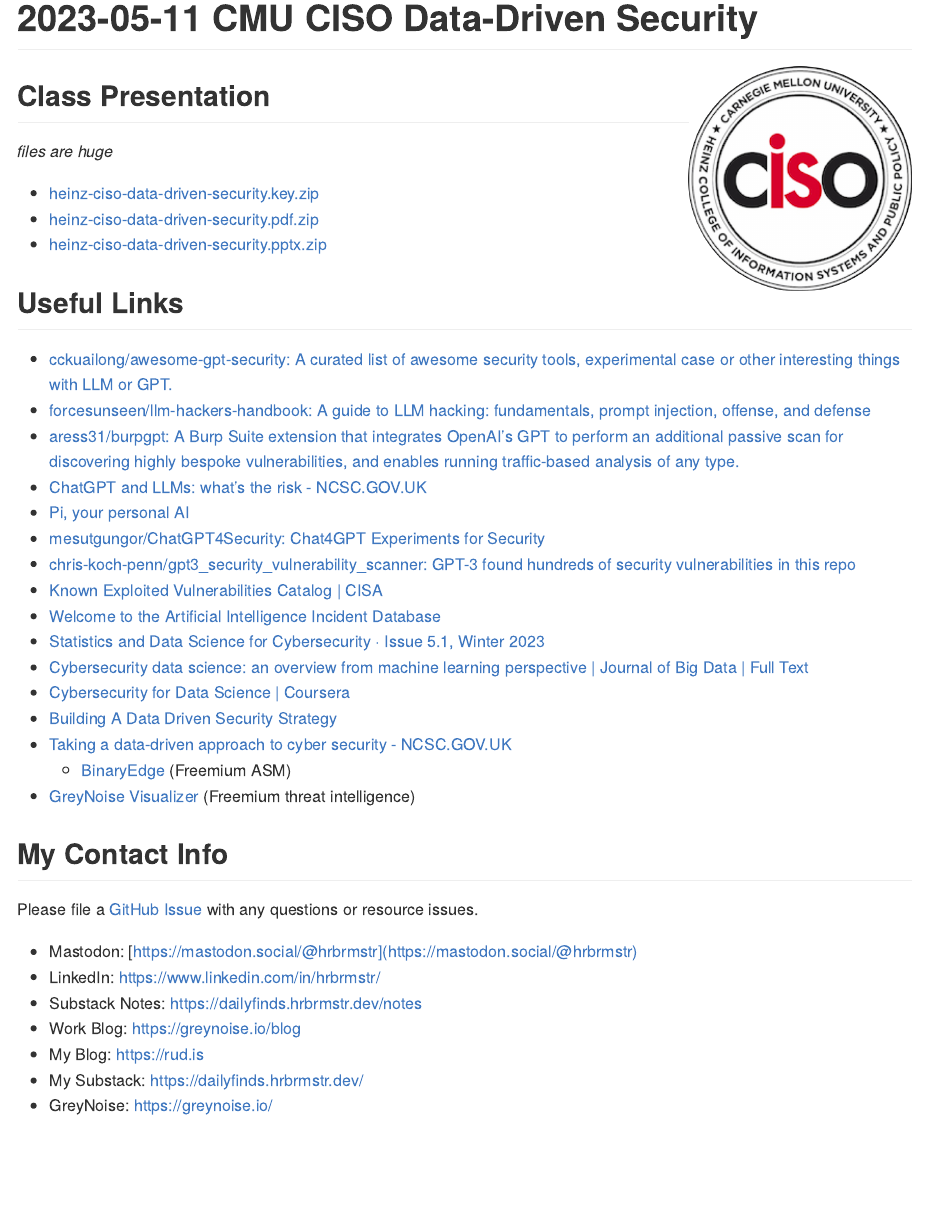
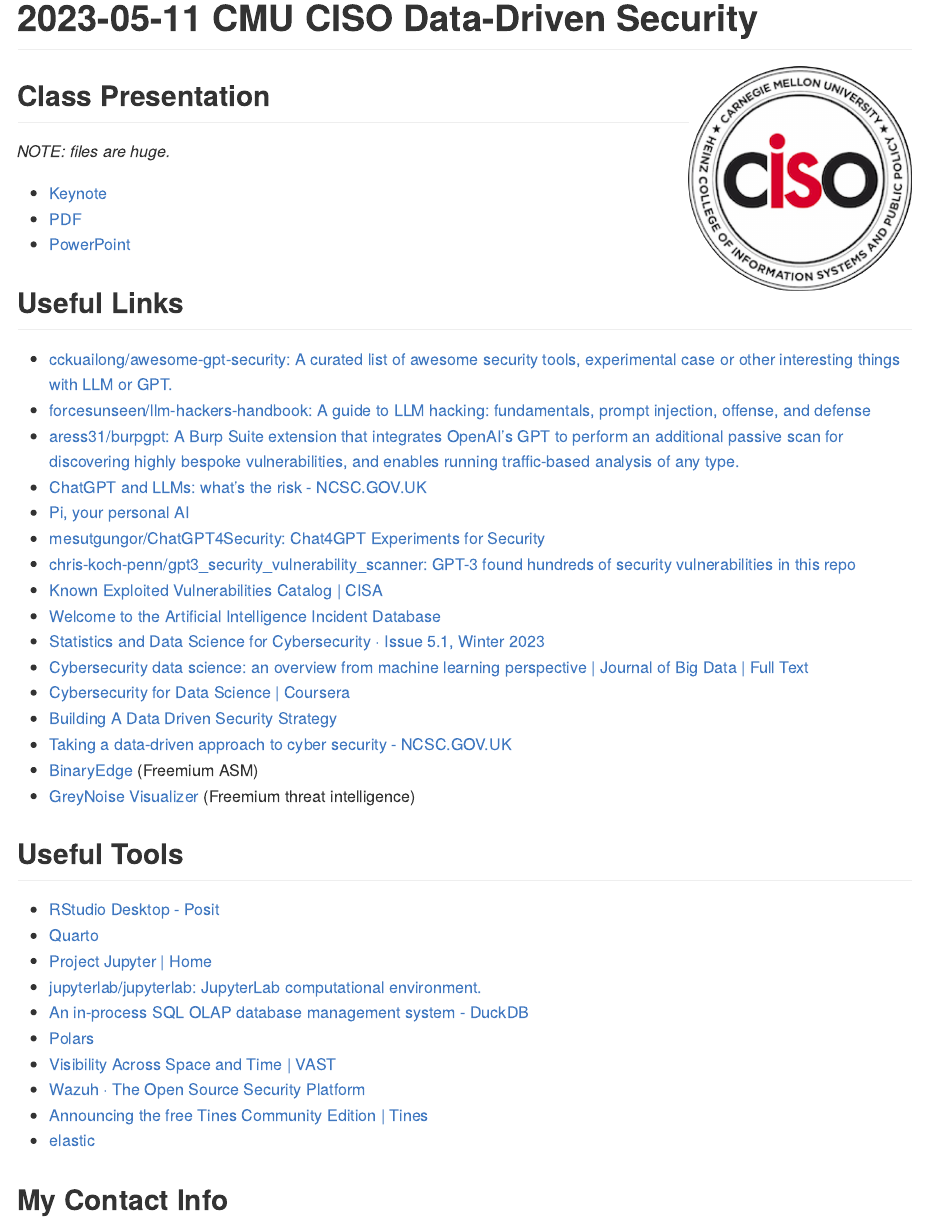
Before and after one commit to hrbrmstr/2023-05-11-cmu-ciso-dds, a Quarto document (README.qmd): the page in a window 1100 px wide, from its top. The pictures show the output file README.md that the author committed with the source, drawn offline in the style of GitHub.

Commit message:
chore: README

```diff
--- a/README.qmd
+++ b/README.qmd
@@ -6,11 +6,11 @@
 
 ## Class Presentation
 
-_files are huge_
+_NOTE: files are huge._
 
-- [heinz-ciso-data-driven-security.key.zip](heinz-ciso-data-driven-security.key.zip)
-- [heinz-ciso-data-driven-security.pdf.zip](heinz-ciso-data-driven-security.pdf.zip)
-- [heinz-ciso-data-driven-security.pptx.zip](heinz-ciso-data-driven-security.pptx.zip)
+- [Keynote](heinz-ciso-data-driven-security.key.zip)
+- [PDF](heinz-ciso-data-driven-security.pdf.zip)
+- [PowerPoint](heinz-ciso-data-driven-security.pptx.zip)
 
 
 ## Useful Links
@@ -29,8 +29,21 @@
 - [Cybersecurity for Data Science | Coursera](https://www.coursera.org/learn/cybersecurity-for-data-science)
 - [Building A Data Driven Security Strategy](gabe-basset-dds.pdf)
 - [Taking a data-driven approach to cyber security - NCSC.GOV.UK](https://www.ncsc.gov.uk/blog-post/taking-a-data-driven-approach-to-cyber-security)
-  - [BinaryEdge](https://www.binaryedge.io/) (Freemium ASM)
+- [BinaryEdge](https://www.binaryedge.io/) (Freemium ASM)
 - [GreyNoise Visualizer](https://viz.greynoise.io/) (Freemium threat intelligence)
+
+## Useful Tools
+
+- [RStudio Desktop - Posit](https://posit.co/download/rstudio-desktop/)
+- [Quarto](https://quarto.org/)
+- [Project Jupyter | Home](https://jupyter.org/)
+- [jupyterlab/jupyterlab: JupyterLab computational environment.](https://github.com/jupyterlab/jupyterlab)
+- [An in-process SQL OLAP database management system - DuckDB](https://duckdb.org/)
+- [Polars](https://www.pola.rs/)
+- [Visibility Across Space and Time | VAST](https://vast.io/)
+- [Wazuh · The Open Source Security Platform](https://wazuh.com/)
+- [Announcing the free Tines Community Edition | Tines](https://www.tines.com/blog/announcing-the-tines-community-edition)
+- [elastic](https://github.com/elastic)
 
 ## My Contact Info
 
```
Also changed, not shown: README.md.
